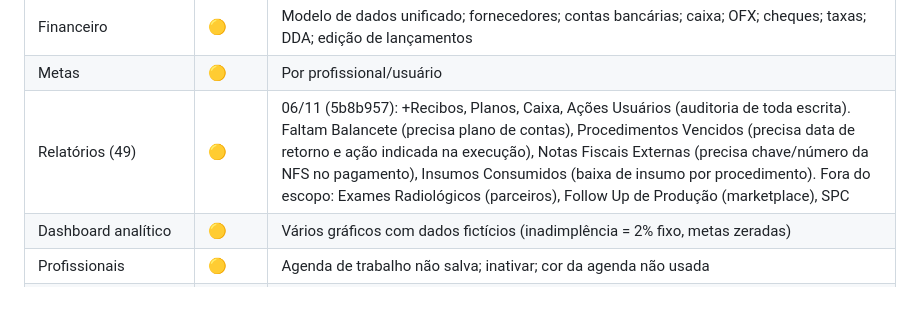
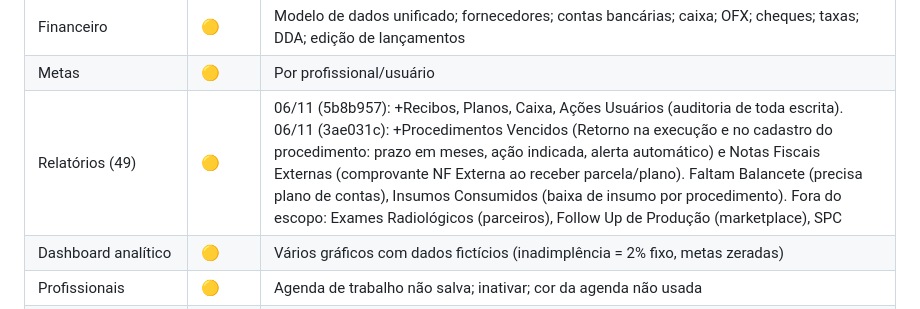
Before and after one commit to Pestille/klinik-sistema, a Markdown page: docs/clinicorp-levantamento.md, the part around the change. Rendered like a GitHub page.

Commit message:
docs: Procedimentos Vencidos e NF Externas
Co-Authored-By: Claude Opus 5.5 <noreply@anthropic.com>

```diff
--- a/docs/clinicorp-levantamento.md
+++ b/docs/clinicorp-levantamento.md
@@ -326,7 +326,7 @@ Base: este levantamento + o inventário do código do Klinov (14/10/2026). ✅ c
 | CRC (9 filas kanban) | ❌ | Só a lista de inativos; nenhuma fila, nenhum registro de interação |
 | Financeiro | 🟡 | Modelo de dados unificado; fornecedores; contas bancárias; caixa; OFX; cheques; taxas; DDA; edição de lançamentos |
 | Metas | 🟡 | Por profissional/usuário |
-| Relatórios (49) | 🟡 | 06/11 (5b8b957): +Recibos, Planos, Caixa, Ações Usuários (auditoria de toda escrita). Faltam Balancete (precisa plano de contas), Procedimentos Vencidos (precisa data de retorno e ação indicada na execução), Notas Fiscais Externas (precisa chave/número da NFS no pagamento), Insumos Consumidos (baixa de insumo por procedimento). Fora do escopo: Exames Radiológicos (parceiros), Follow Up de Produção (marketplace), SPC |
+| Relatórios (49) | 🟡 | 06/11 (5b8b957): +Recibos, Planos, Caixa, Ações Usuários (auditoria de toda escrita). 06/11 (3ae031c): +Procedimentos Vencidos (Retorno na execução e no cadastro do procedimento: prazo em meses, ação indicada, alerta automático) e Notas Fiscais Externas (comprovante NF Externa ao receber parcela/plano). Faltam Balancete (precisa plano de contas), Insumos Consumidos (baixa de insumo por procedimento). Fora do escopo: Exames Radiológicos (parceiros), Follow Up de Produção (marketplace), SPC |
 | Dashboard analítico | 🟡 | Vários gráficos com dados fictícios (inadimplência = 2% fixo, metas zeradas) |
 | Profissionais | 🟡 | Agenda de trabalho não salva; inativar; cor da agenda não usada |
 | Usuários e permissões | 🟡 | Permissões só escondem itens do menu; não valem no servidor; sem 2FA nem auditoria |
```
